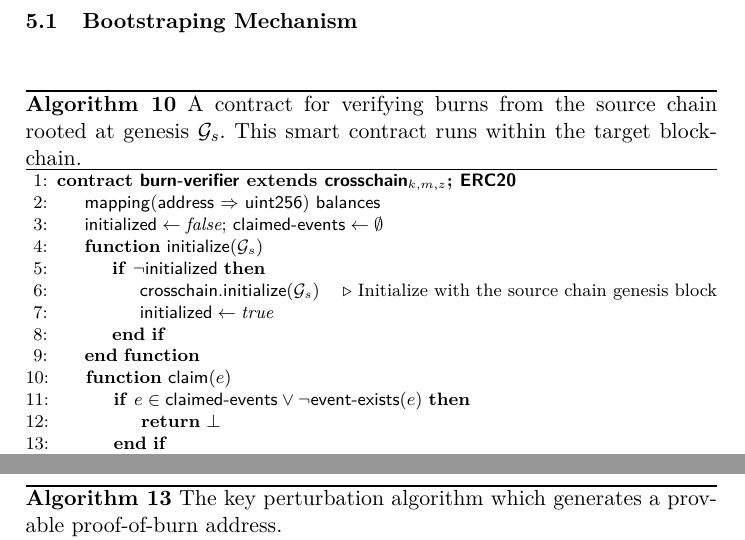
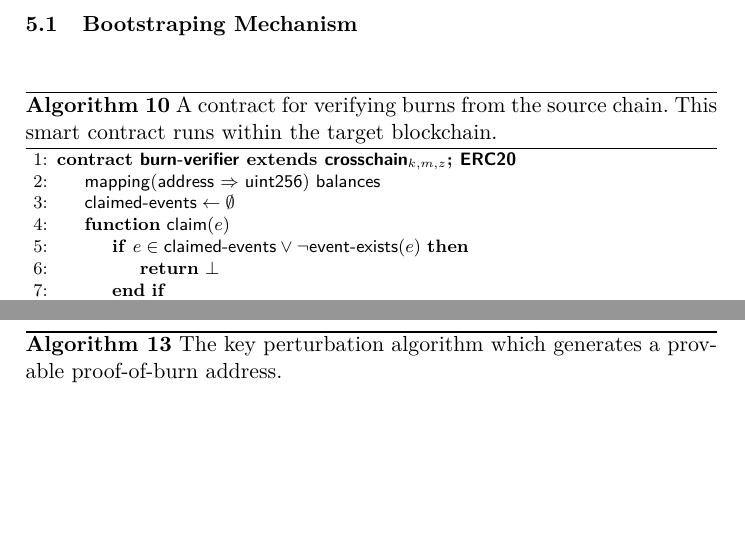
Before and after one commit to decrypto-org/burn-paper, a LaTeX paper (burn.tex, which reads algorithms/alg.burn-verifier.tex): two parts of pages 18 and 22 of 24 before the commit and two parts of pages 17 and 22 of 23 after it, joined at a grey line, cut so that both start at the same text, the shorter picture padded with empty space. Compiled offline with pdfLaTeX.

Commit message:
hardcode genesis on burn verifier

```diff
--- a/algorithms/alg.burn-verifier.tex
+++ b/algorithms/alg.burn-verifier.tex
@@ -1,17 +1,9 @@
 \begin{algorithm}[H]
-    \caption{\label{alg.burn-verifier} A contract for verifying burns from the source chain rooted at genesis $\mathcal{G}_s$. This smart contract runs within the target blockchain.}
+    \caption{\label{alg.burn-verifier} A contract for verifying burns from the source chain. This smart contract runs within the target blockchain.}
     \begin{algorithmic}[1]
         \Contract{\textsf{burn-verifier}\text{ extends }\textsf{crosschain}$_{k,m,z}$; \textsf{ERC20}}
             \State\textsf{mapping}(\textsf{address} $\Rightarrow$ \textsf{uint256}) \textsf{balances}
-            \State{$\textsf{initialized} \gets \emph{false}$;
-                   $\textsf{claimed-events} \gets \emptyset$}
-            \Function{\sf initialize}{$\mathcal{G}_s$}
-                \If{$\lnot \textsf{initialized}$}
-                    \State\textsf{crosschain.initialize}$(\mathcal{G}_s)$
-                    \Comment{Initialize with the source chain genesis block}
-                    \Let{\textsf{initialized}}{\emph{true}}
-                \EndIf
-            \EndFunction
+            \State{$\textsf{claimed-events} \gets \emptyset$}
             \Function{\sf claim}{$e$}
                 \If{$e \in \textsf{claimed-events} \lor \lnot \textsf{event-exists}(e)$}
                     \State\Return{$\bot$}
```
